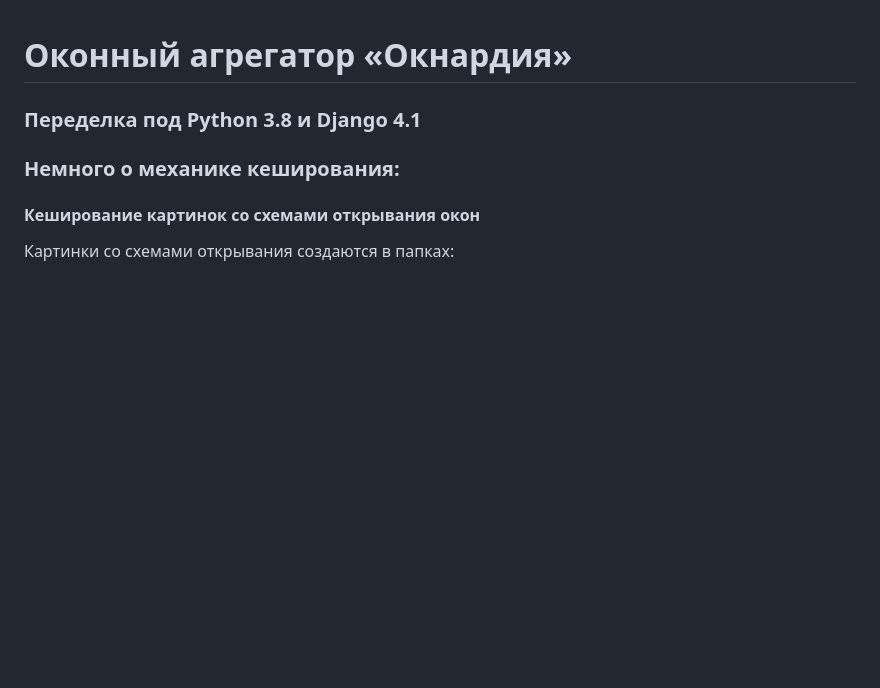
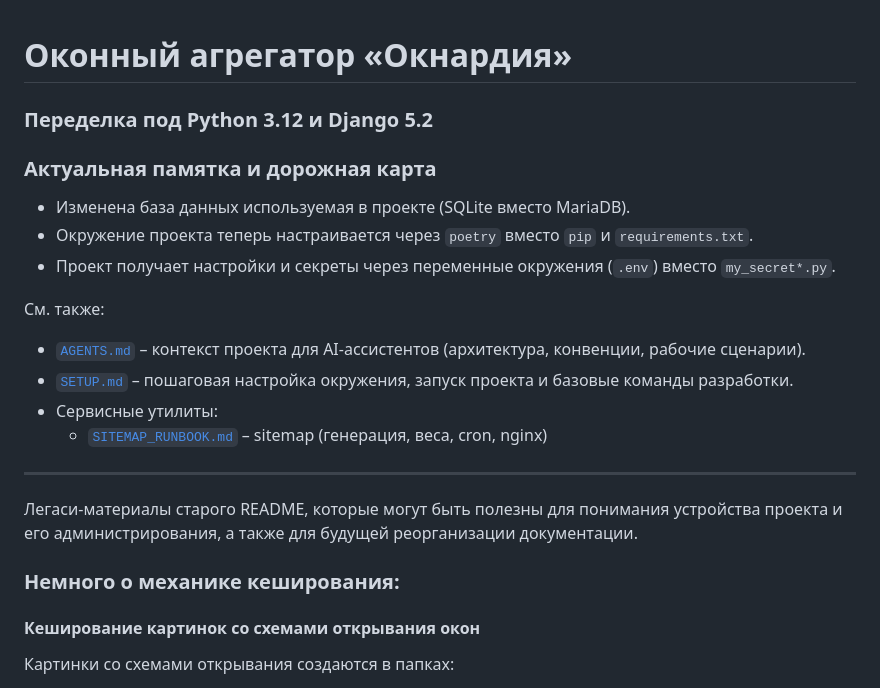
Before and after one commit to erjemin/2022_oknardia, a Markdown page: README.md, the part around the change. Rendered like a GitHub page; blank space fills up the shorter version.

Commit message:
add: SITEMAP_RUNBOOK.md; mod: README.md — обновлена документация проекта

```diff
--- a/README.md
+++ b/README.md
@@ -1,6 +1,24 @@
 # Оконный агрегатор «Окнардия»
-### Переделка под Python 3.8 и Django 4.1
+### Переделка под Python 3.12 и Django 5.2
 
+### Актуальная памятка и дорожная карта
+
+* Изменена база данных используемая в проекте (SQLite вместо MariaDB).
+* Окружение проекта теперь настраивается через `poetry` вместо `pip` и `requirements.txt`.
+* Проект получает настройки и секреты через переменные окружения (`.env`) вместо `my_secret*.py`.
+
+См. также:
+
+* [`AGENTS.md`](AGENTS.md) – контекст проекта для AI-ассистентов (архитектура, конвенции, рабочие сценарии).
+* [`SETUP.md`](SETUP.md) – пошаговая настройка окружения, запуск проекта и базовые команды разработки.
+* Сервисные утилиты:
+  - [`SITEMAP_RUNBOOK.md`](SITEMAP_RUNBOOK.md) – sitemap (генерация, веса, cron, nginx)
+
+
+
+---
+Легаси-материалы старого README, которые могут быть полезны для понимания устройства проекта и его
+администрирования, а также для будущей реорганизации документации.
 
 ### Немного о механике кеширования:
 
```
Also changed, not shown: SITEMAP_RUNBOOK.md (added, +102 -0 lines).
